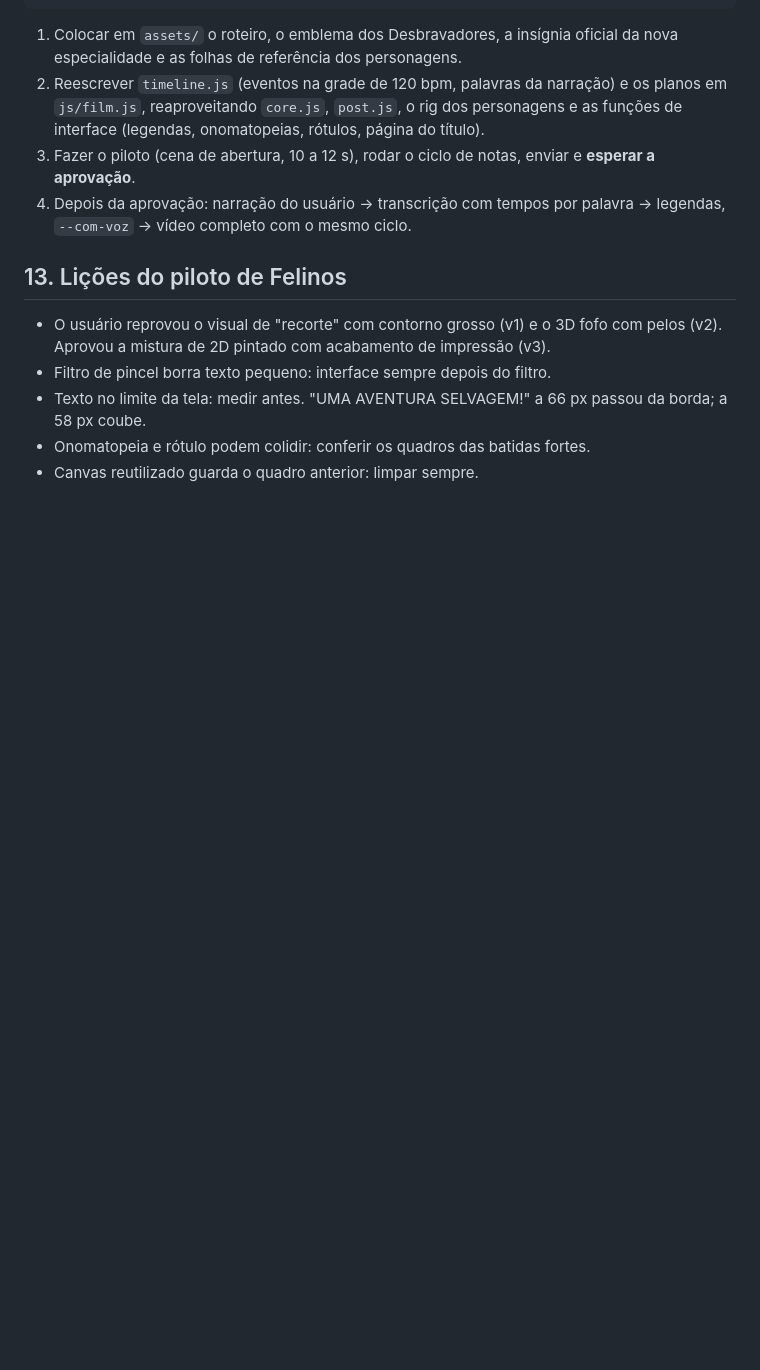
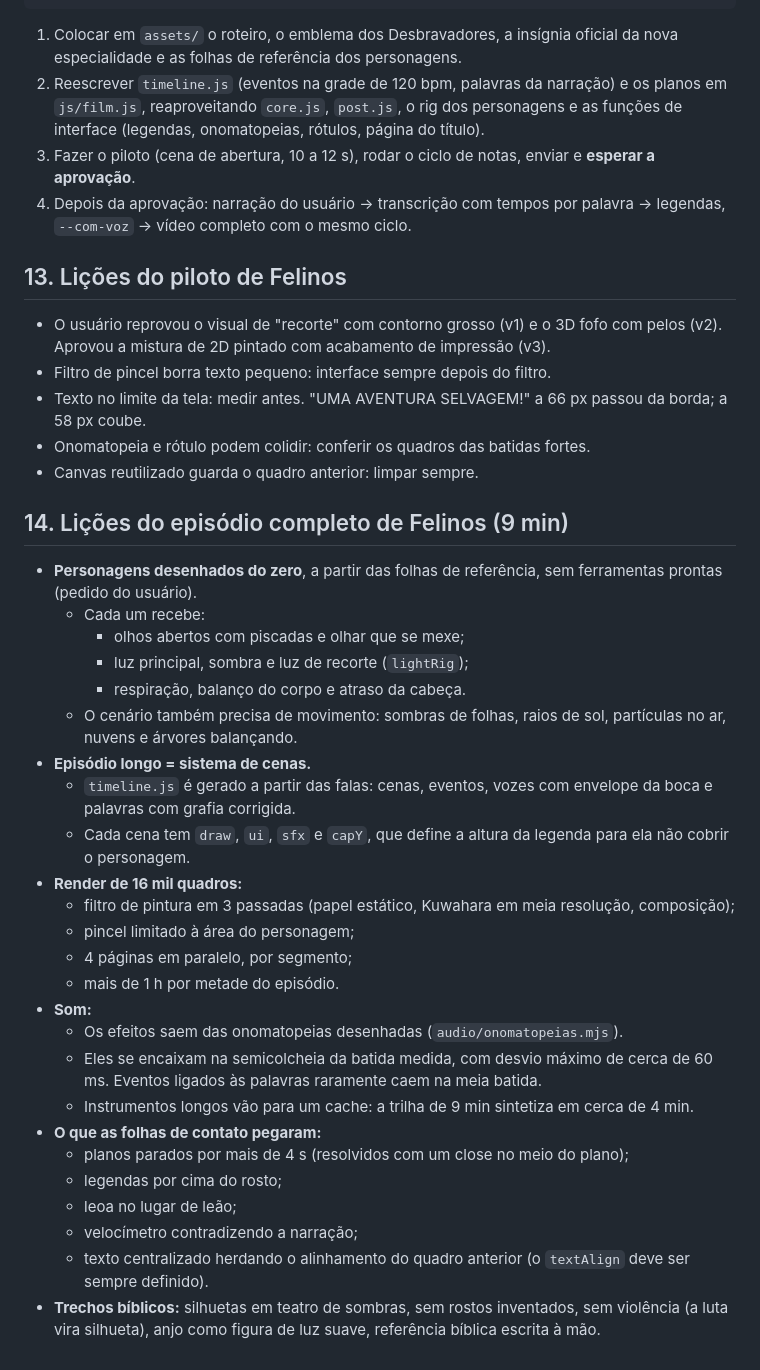
Before and after one commit to LODarKing/app, a Markdown page: ESTILO_APROVADO/especialidades.md, the part around the change. Rendered like a GitHub page; blank space fills up the shorter version.

Commit message:
Estilo aprovado: lições do episódio completo de Felinos
Co-Authored-By: Claude Opus 5.5 <noreply@anthropic.com>
Claude-Session: https://claude.ai/code/session_01NsvQa17PZTE8K7Z7TbbvHr

```diff
--- a/ESTILO_APROVADO/especialidades.md
+++ b/ESTILO_APROVADO/especialidades.md
@@ -134,3 +134,31 @@ pip install librosa pedalboard pyloudnorm soundfile scipy # se o ambiente não t
 - Texto no limite da tela: medir antes. "UMA AVENTURA SELVAGEM!" a 66 px passou da borda; a 58 px coube.
 - Onomatopeia e rótulo podem colidir: conferir os quadros das batidas fortes.
 - Canvas reutilizado guarda o quadro anterior: limpar sempre.
+
+## 14. Lições do episódio completo de Felinos (9 min)
+
+- **Personagens desenhados do zero**, a partir das folhas de referência, sem ferramentas prontas (pedido do usuário).
+  - Cada um recebe:
+    - olhos abertos com piscadas e olhar que se mexe;
+    - luz principal, sombra e luz de recorte (`lightRig`);
+    - respiração, balanço do corpo e atraso da cabeça.
+  - O cenário também precisa de movimento: sombras de folhas, raios de sol, partículas no ar, nuvens e árvores balançando.
+- **Episódio longo = sistema de cenas.**
+  - `timeline.js` é gerado a partir das falas: cenas, eventos, vozes com envelope da boca e palavras com grafia corrigida.
+  - Cada cena tem `draw`, `ui`, `sfx` e `capY`, que define a altura da legenda para ela não cobrir o personagem.
+- **Render de 16 mil quadros:**
+  - filtro de pintura em 3 passadas (papel estático, Kuwahara em meia resolução, composição);
+  - pincel limitado à área do personagem;
+  - 4 páginas em paralelo, por segmento;
+  - mais de 1 h por metade do episódio.
+- **Som:**
+  - Os efeitos saem das onomatopeias desenhadas (`audio/onomatopeias.mjs`).
+  - Eles se encaixam na semicolcheia da batida medida, com desvio máximo de cerca de 60 ms. Eventos ligados às palavras raramente caem na meia batida.
+  - Instrumentos longos vão para um cache: a trilha de 9 min sintetiza em cerca de 4 min.
+- **O que as folhas de contato pegaram:**
+  - planos parados por mais de 4 s (resolvidos com um close no meio do plano);
+  - legendas por cima do rosto;
+  - leoa no lugar de leão;
+  - velocímetro contradizendo a narração;
+  - texto centralizado herdando o alinhamento do quadro anterior (o `textAlign` deve ser sempre definido).
+- **Trechos bíblicos:** silhuetas em teatro de sombras, sem rostos inventados, sem violência (a luta vira silhueta), anjo como figura de luz suave, referência bíblica escrita à mão.
```
